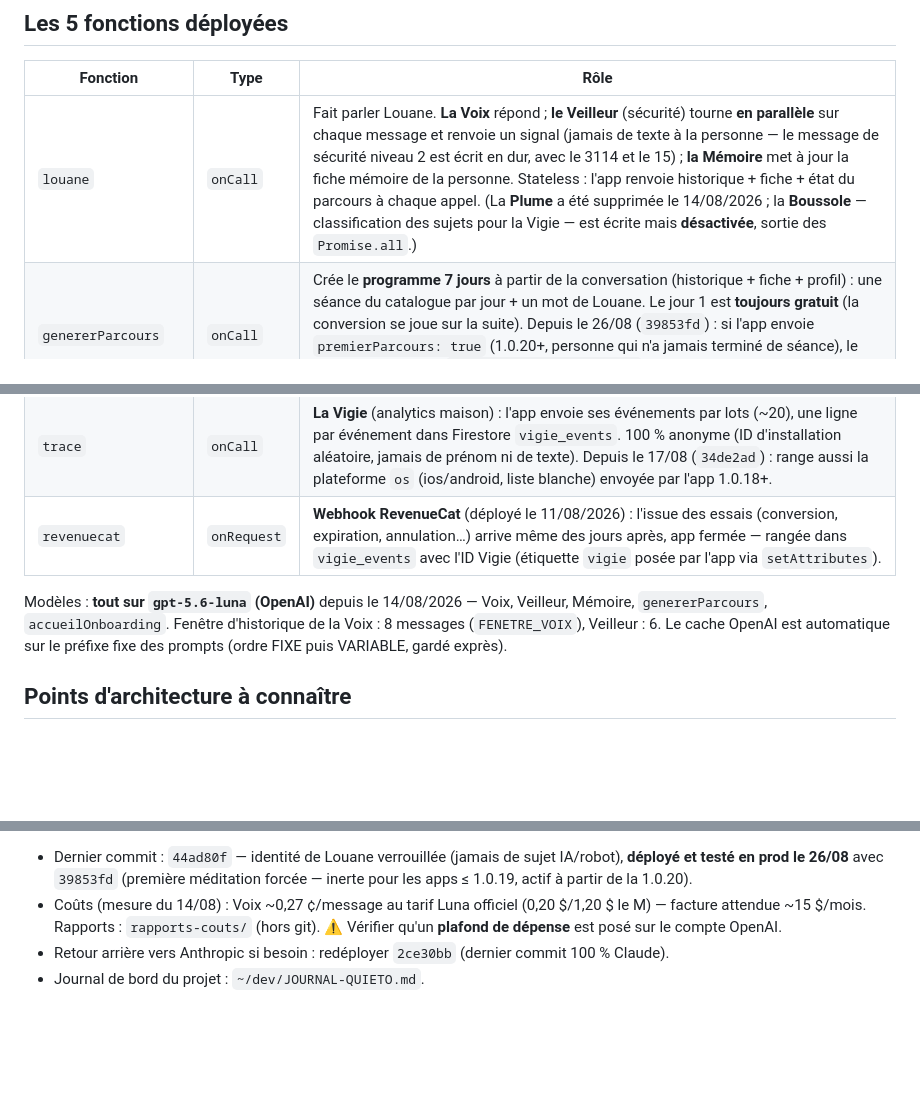
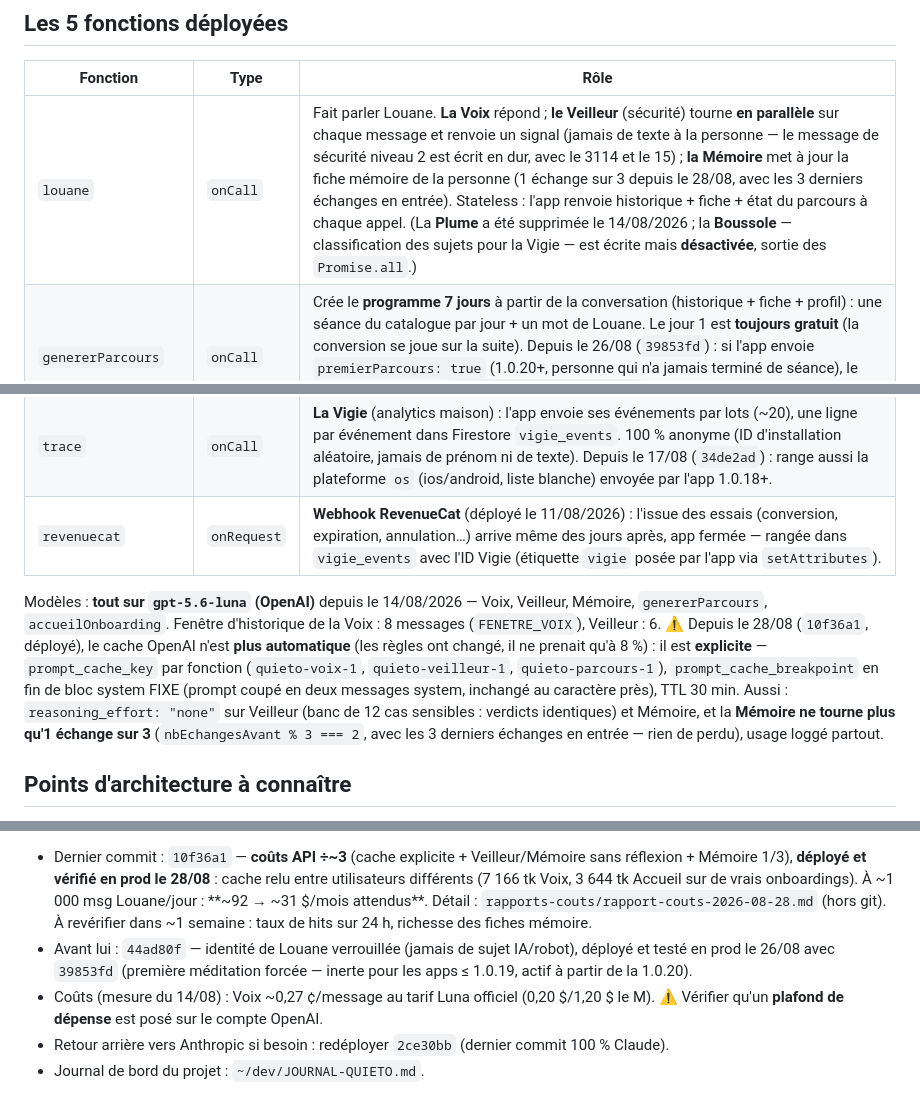
Before and after one commit to 888jos/Quietoapp, a Markdown page: README.md, 3 parts joined by grey strips. Drawn GitHub-style; blank space fills up the shorter version.

Commit message:
docs: mise à jour du 28/08/2026
Co-Authored-By: Claude Fable 5 <noreply@anthropic.com>

```diff
--- a/README.md
+++ b/README.md
@@ -7,13 +7,13 @@
 
 | Fonction | Type | Rôle |
 |---|---|---|
-| `louane` | `onCall` | Fait parler Louane. **La Voix** répond ; **le Veilleur** (sécurité) tourne **en parallèle** sur chaque message et renvoie un signal (jamais de texte à la personne — le message de sécurité niveau 2 est écrit en dur, avec le 3114 et le 15) ; **la Mémoire** met à jour la fiche mémoire de la personne. Stateless : l'app renvoie historique + fiche + état du parcours à chaque appel. (La **Plume** a été supprimée le 14/08/2026 ; la **Boussole** — classification des sujets pour la Vigie — est écrite mais **désactivée**, sortie des `Promise.all`.) |
+| `louane` | `onCall` | Fait parler Louane. **La Voix** répond ; **le Veilleur** (sécurité) tourne **en parallèle** sur chaque message et renvoie un signal (jamais de texte à la personne — le message de sécurité niveau 2 est écrit en dur, avec le 3114 et le 15) ; **la Mémoire** met à jour la fiche mémoire de la personne (1 échange sur 3 depuis le 28/08, avec les 3 derniers échanges en entrée). Stateless : l'app renvoie historique + fiche + état du parcours à chaque appel. (La **Plume** a été supprimée le 14/08/2026 ; la **Boussole** — classification des sujets pour la Vigie — est écrite mais **désactivée**, sortie des `Promise.all`.) |
 | `genererParcours` | `onCall` | Crée le **programme 7 jours** à partir de la conversation (historique + fiche + profil) : une séance du catalogue par jour + un mot de Louane. Le jour 1 est **toujours gratuit** (la conversion se joue sur la suite). Depuis le 26/08 (`39853fd`) : si l'app envoie `premierParcours: true` (1.0.20+, personne qui n'a jamais terminé de séance), le verrou déterministe `forcerPremiereMeditation` place « Ma première méditation » en jour 1. Stateless : l'app persiste le programme reçu. |
 | `accueilOnboarding` | `onCall` | Ajoutée le 15/08/2026 (`e84391a`). Écrit les 2 bulles d'accueil de l'écran de **compréhension** en fin d'onboarding (Louane redit ce qu'elle a compris des réponses au questionnaire). L'app a un repli local si le serveur traîne (> 4 s) ou tombe. |
 | `trace` | `onCall` | **La Vigie** (analytics maison) : l'app envoie ses événements par lots (~20), une ligne par événement dans Firestore `vigie_events`. 100 % anonyme (ID d'installation aléatoire, jamais de prénom ni de texte). Depuis le 17/08 (`34de2ad`) : range aussi la plateforme `os` (ios/android, liste blanche) envoyée par l'app 1.0.18+. |
 | `revenuecat` | `onRequest` | **Webhook RevenueCat** (déployé le 11/08/2026) : l'issue des essais (conversion, expiration, annulation…) arrive même des jours après, app fermée — rangée dans `vigie_events` avec l'ID Vigie (étiquette `vigie` posée par l'app via `setAttributes`). |
 
-Modèles : **tout sur `gpt-5.6-luna` (OpenAI)** depuis le 14/08/2026 — Voix, Veilleur, Mémoire, `genererParcours`, `accueilOnboarding`. Fenêtre d'historique de la Voix : 8 messages (`FENETRE_VOIX`), Veilleur : 6. Le cache OpenAI est automatique sur le préfixe fixe des prompts (ordre FIXE puis VARIABLE, gardé exprès).
+Modèles : **tout sur `gpt-5.6-luna` (OpenAI)** depuis le 14/08/2026 — Voix, Veilleur, Mémoire, `genererParcours`, `accueilOnboarding`. Fenêtre d'historique de la Voix : 8 messages (`FENETRE_VOIX`), Veilleur : 6. ⚠️ Depuis le 28/08 (`10f36a1`, déployé), le cache OpenAI n'est **plus automatique** (les règles ont changé, il ne prenait qu'à 8 %) : il est **explicite** — `prompt_cache_key` par fonction (`quieto-voix-1`, `quieto-veilleur-1`, `quieto-parcours-1`), `prompt_cache_breakpoint` en fin de bloc system FIXE (prompt coupé en deux messages system, inchangé au caractère près), TTL 30 min. Aussi : `reasoning_effort: "none"` sur Veilleur (banc de 12 cas sensibles : verdicts identiques) et Mémoire, et la **Mémoire ne tourne plus qu'1 échange sur 3** (`nbEchangesAvant % 3 === 2`, avec les 3 derniers échanges en entrée — rien de perdu), usage loggé partout.
 
 ## Points d'architecture à connaître
 
@@ -35,5 +35,6 @@ firebase functions:log --project quieto-06             # logs de prod
 
-- Dernier commit : `44ad80f` — identité de Louane verrouillée (jamais de sujet IA/robot), **déployé et testé en prod le 26/08** avec `39853fd` (première méditation forcée — inerte pour les apps ≤ 1.0.19, actif à partir de la 1.0.20).
-- Coûts (mesure du 14/08) : Voix ~0,27 ¢/message au tarif Luna officiel (0,20 $/1,20 $ le M) — facture attendue ~15 $/mois. Rapports : `rapports-couts/` (hors git). ⚠️ Vérifier qu'un **plafond de dépense** est posé sur le compte OpenAI.
+- Dernier commit : `10f36a1` — **coûts API ÷~3** (cache explicite + Veilleur/Mémoire sans réflexion + Mémoire 1/3), **déployé et vérifié en prod le 28/08** : cache relu entre utilisateurs différents (7 166 tk Voix, 3 644 tk Accueil sur de vrais onboardings). À ~1 000 msg Louane/jour : **~92 → ~31 $/mois attendus**. Détail : `rapports-couts/rapport-couts-2026-08-28.md` (hors git). À revérifier dans ~1 semaine : taux de hits sur 24 h, richesse des fiches mémoire.
+- Avant lui : `44ad80f` — identité de Louane verrouillée (jamais de sujet IA/robot), déployé et testé en prod le 26/08 avec `39853fd` (première méditation forcée — inerte pour les apps ≤ 1.0.19, actif à partir de la 1.0.20).
+- Coûts (mesure du 14/08) : Voix ~0,27 ¢/message au tarif Luna officiel (0,20 $/1,20 $ le M). ⚠️ Vérifier qu'un **plafond de dépense** est posé sur le compte OpenAI.
 - Retour arrière vers Anthropic si besoin : redéployer `2ce30bb` (dernier commit 100 % Claude).
 - Journal de bord du projet : `~/dev/JOURNAL-QUIETO.md`.
```
Also changed, not shown: other parts of README.md (+2 -2 lines).
